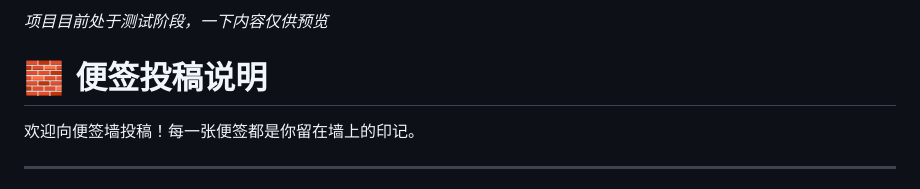
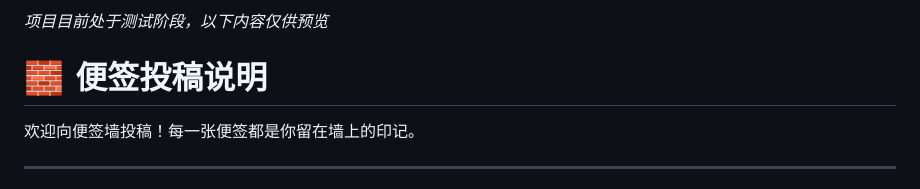
Before and after one commit to Nektropy/ArbitraryWall, a Markdown page: README.md, the part around the change. Rendered like a GitHub page.

Commit message:
更新 README.md

```diff
--- a/README.md
+++ b/README.md
@@ -1,4 +1,4 @@
-*项目目前处于测试阶段，一下内容仅供预览*
+*项目目前处于测试阶段，以下内容仅供预览*
 
 # 🧱 便签投稿说明
 
```
